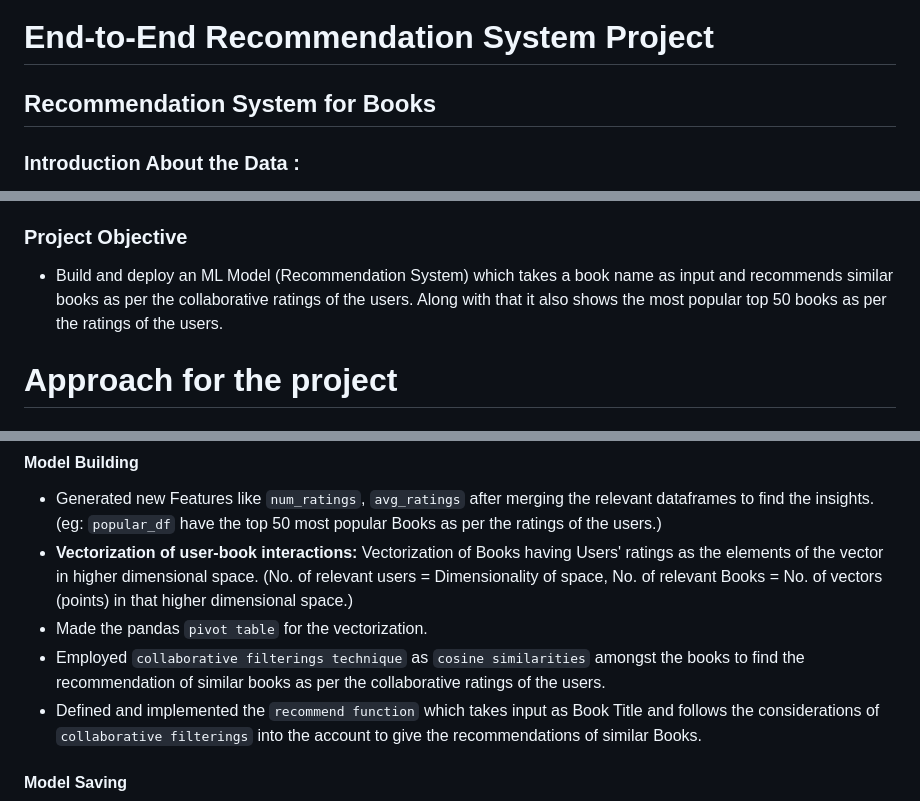
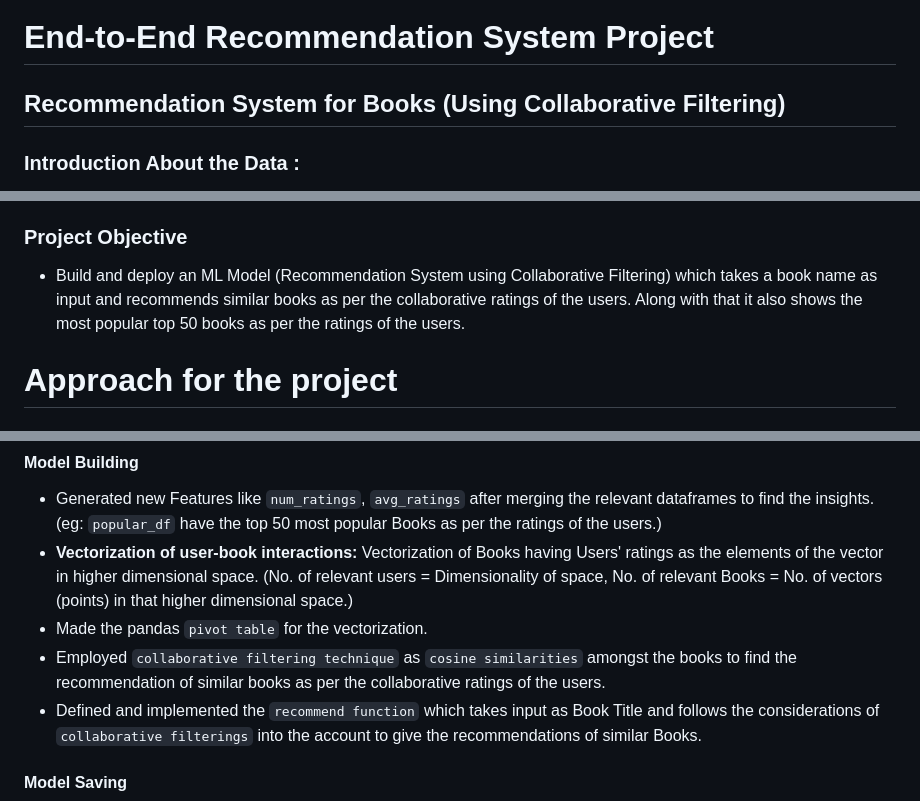
Before and after one commit to imtej/Recommendation-System-For-Books, a Markdown page: README.md, 3 parts joined by grey strips. GitHub-like rendering.

```diff
--- a/README.md
+++ b/README.md
@@ -1,7 +1,7 @@
 # End-to-End Recommendation System Project
 
 
-## Recommendation System for Books
+## Recommendation System for Books (Using Collaborative Filtering)
 
 ### Introduction About the Data :
 
@@ -32,7 +32,7 @@ Kaggle Dataset Source Link:
 
 ### Project Objective
 
-- Build and deploy an ML Model (Recommendation System) which takes a book name as input and recommends similar books as per the collaborative ratings of the users. Along with that it also shows the most popular top 50 books as per the ratings of the users.
+- Build and deploy an ML Model (Recommendation System using Collaborative Filtering) which takes a book name as input and recommends similar books as per the collaborative ratings of the users. Along with that it also shows the most popular top 50 books as per the ratings of the users.
 
 
 
@@ -56,7 +56,7 @@ Kaggle Dataset Source Link:
   - Generated new Features like `num_ratings`, `avg_ratings` after merging the relevant dataframes to find the insights. (eg: `popular_df` have the top 50 most popular Books as per the ratings of the users.)
   - **Vectorization of user-book interactions:** Vectorization of Books having Users' ratings as the elements of the vector in higher dimensional space. (No. of relevant users = Dimensionality of space, No. of relevant Books = No. of vectors (points) in that higher dimensional space.)
   - Made the pandas `pivot table` for the vectorization.
-  - Employed `collaborative filterings technique` as `cosine similarities` amongst the books to find the recommendation of similar books as per the collaborative ratings of the users.
+  - Employed `collaborative filtering technique` as `cosine similarities` amongst the books to find the recommendation of similar books as per the collaborative ratings of the users.
   - Defined and implemented the `recommend function` which takes input as Book Title and follows the considerations of `collaborative filterings` into the account to give the recommendations of similar Books.
 
 #### Model Saving
```
